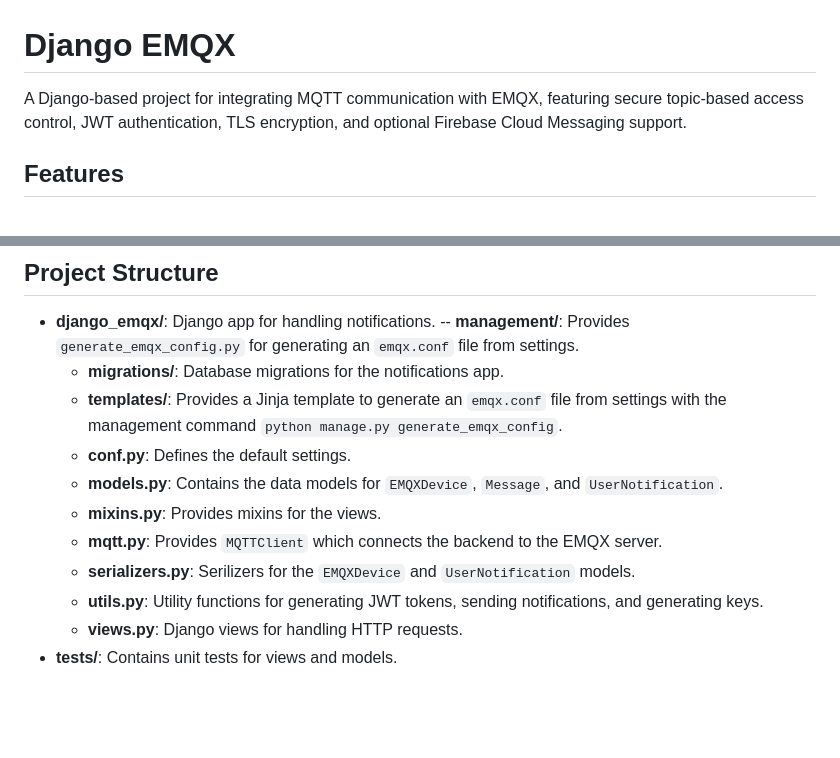
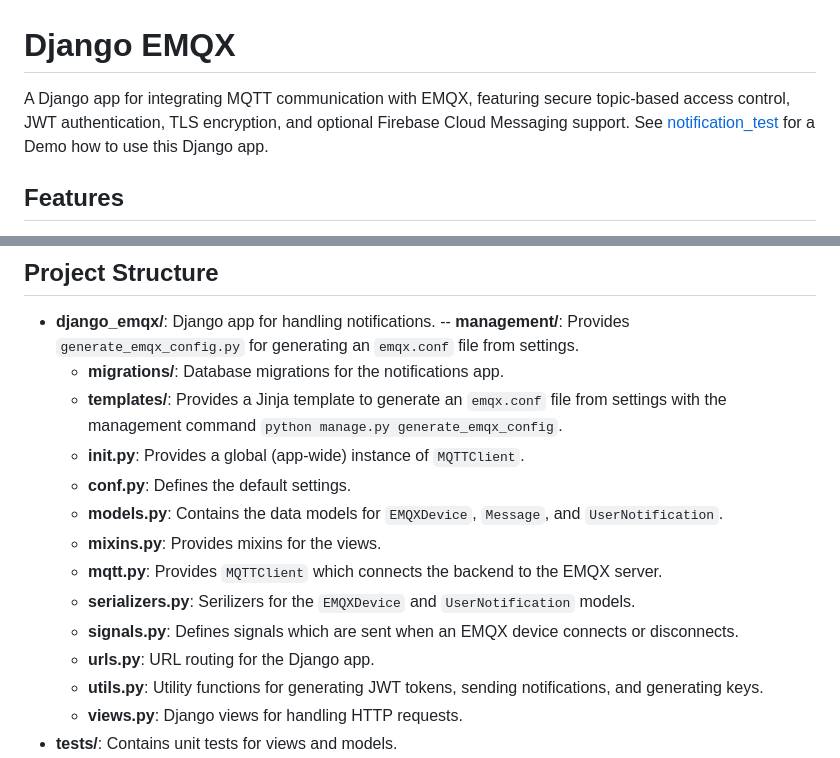
Before and after one commit to jakobatgithub/django-emqx, a Markdown page: README.md, 2 parts joined by grey strips. Drawn GitHub-style; blank space fills up the shorter version.

```diff
--- a/README.md
+++ b/README.md
@@ -1,6 +1,6 @@
 # Django EMQX
 
-A Django-based project for integrating MQTT communication with EMQX, featuring secure topic-based access control, JWT authentication, TLS encryption, and optional Firebase Cloud Messaging support.
+A Django app for integrating MQTT communication with EMQX, featuring secure topic-based access control, JWT authentication, TLS encryption, and optional Firebase Cloud Messaging support. See [notification_test](https://github.com/jakobatgithub/notification_test) for a Demo how to use this Django app.
 
 ## Features
 
@@ -40,11 +40,14 @@ pip install django-emqx[fcm]
     -- **management/**: Provides `generate_emqx_config.py` for generating an `emqx.conf` file from settings.
     - **migrations/**: Database migrations for the notifications app.
     - **templates/**: Provides a Jinja template to generate an `emqx.conf` file from settings with the management command `python manage.py generate_emqx_config`.
+    - **__init__.py**: Provides a global (app-wide) instance of `MQTTClient`.
     - **conf.py**: Defines the default settings.
     - **models.py**: Contains the data models for `EMQXDevice`, `Message`, and `UserNotification`.
     - **mixins.py**: Provides mixins for the views.
     - **mqtt.py**: Provides `MQTTClient` which connects the backend to the EMQX server.
     - **serializers.py**: Serilizers for the `EMQXDevice` and `UserNotification` models.
+    - **signals.py**: Defines signals which are sent when an EMQX device connects or disconnects.
+    - **urls.py**: URL routing for the Django app.
     - **utils.py**: Utility functions for generating JWT tokens, sending notifications, and generating keys.
     - **views.py**: Django views for handling HTTP requests.
   - **tests/**: Contains unit tests for views and models.
```
